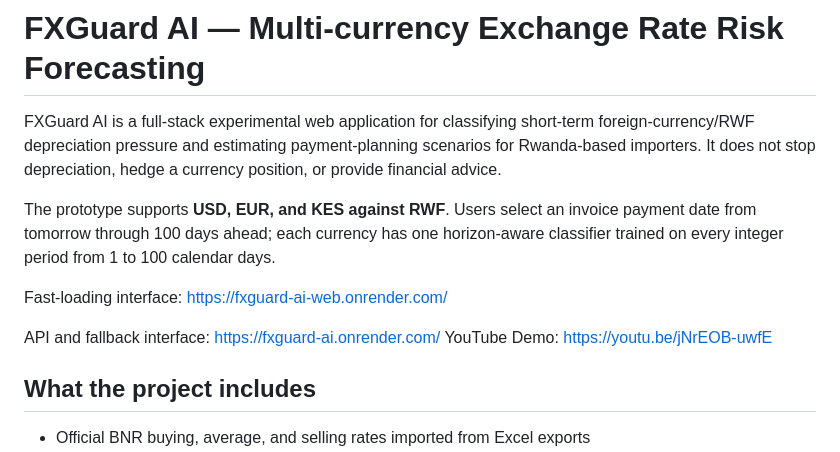
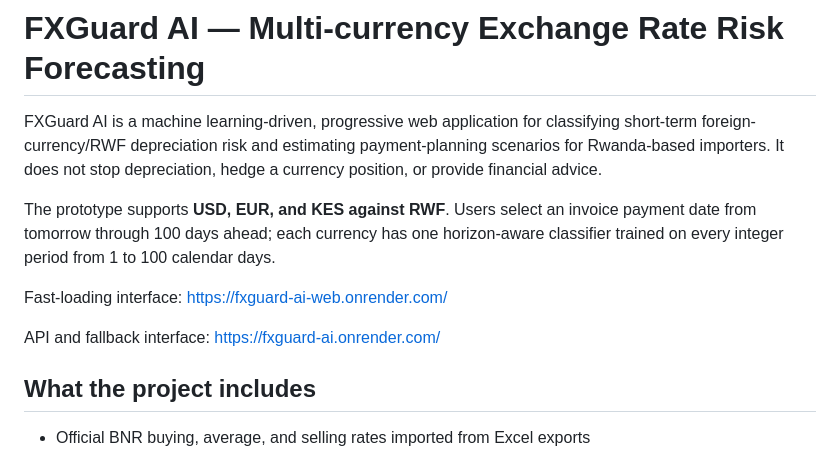
Before and after one commit to lGikundiro/FXGuard-AI, a Markdown page: README.md, the part around the change. GitHub-like rendering.

Commit message:
Update project description in README.md

```diff
--- a/README.md
+++ b/README.md
@@ -1,13 +1,13 @@
 # FXGuard AI — Multi-currency Exchange Rate Risk Forecasting
 
-FXGuard AI is a full-stack experimental web application for classifying short-term foreign-currency/RWF depreciation pressure and estimating payment-planning scenarios for Rwanda-based importers. It does not stop depreciation, hedge a currency position, or provide financial advice.
+FXGuard AI is a machine learning-driven, progressive web application for classifying short-term foreign-currency/RWF depreciation risk and estimating payment-planning scenarios for Rwanda-based importers. It does not stop depreciation, hedge a currency position, or provide financial advice.
 
 The prototype supports **USD, EUR, and KES against RWF**. Users select an invoice payment date from tomorrow through 100 days ahead; each currency has one horizon-aware classifier trained on every integer period from 1 to 100 calendar days.
 
 Fast-loading interface: https://fxguard-ai-web.onrender.com/
 
 API and fallback interface: https://fxguard-ai.onrender.com/
-YouTube Demo: https://youtu.be/jNrEOB-uwfE
+
 
 ## What the project includes
 
```
